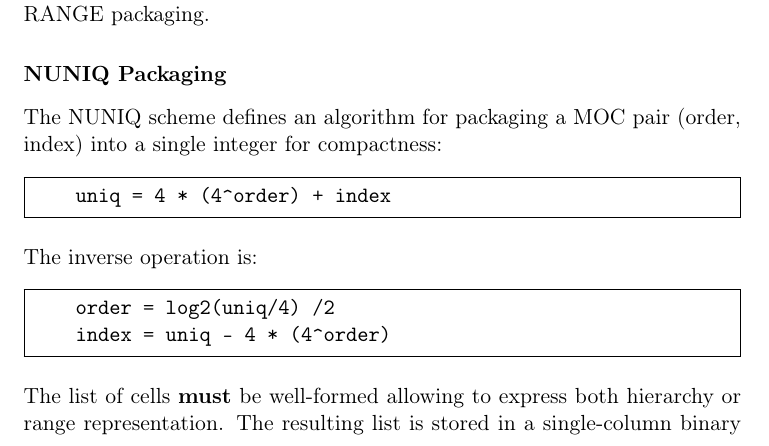
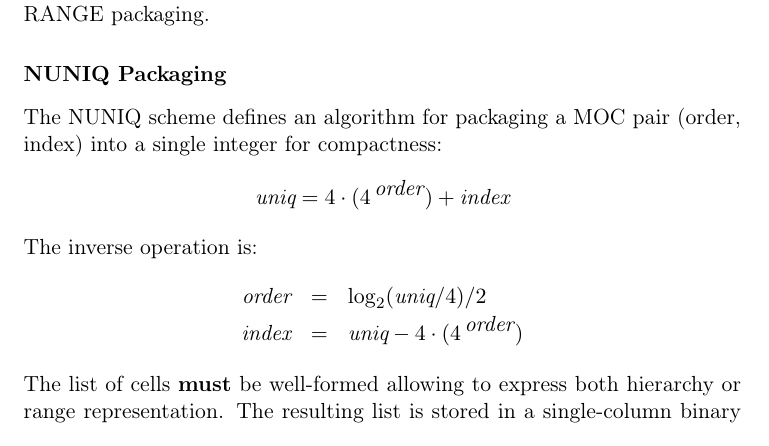
Before and after one commit to ivoa-std/MOC, a LaTeX document (moc.tex): part of page 18 of 31, cut so that both start at the same text. Compiled offline with pdfLaTeX; a LaTeX package or settings file that is missing is left out.

Commit message:
Moving typewriter formulae to actual math mode

```diff
--- a/moc.tex
+++ b/moc.tex
@@ -606,16 +606,16 @@ order are stored following the RANGE packaging.
 \paragraph{NUNIQ Packaging}
 The NUNIQ scheme defines an algorithm for packaging a MOC pair (order,
 index) into a single integer for compactness:
-\begin{Verbatim}[frame=single]
-    uniq = 4 * (4^order) + index
-\end{Verbatim}
+$$
+    \textit{uniq} = 4 \cdot (4\,^\textit{order}) + \textit{index}
+$$
 
 \par\noindent
 The inverse operation is:
-\begin{Verbatim}[frame=single]
-    order = log2(uniq/4) /2
-    index = uniq – 4 * (4^order)
-\end{Verbatim}
+\begin{eqnarray*}
+    \textit{order} & = &\log_2(\textit{uniq}/4)/2\\
+    \textit{index} & = &\textit{uniq} - 4 \cdot (4\,^\textit{order})
+\end{eqnarray*}
 
 \par\noindent The list of cells {\bf must} be well-formed allowing
 to express both hierarchy or range representation. The resulting
```
Also changed, not shown: 2 other files.
